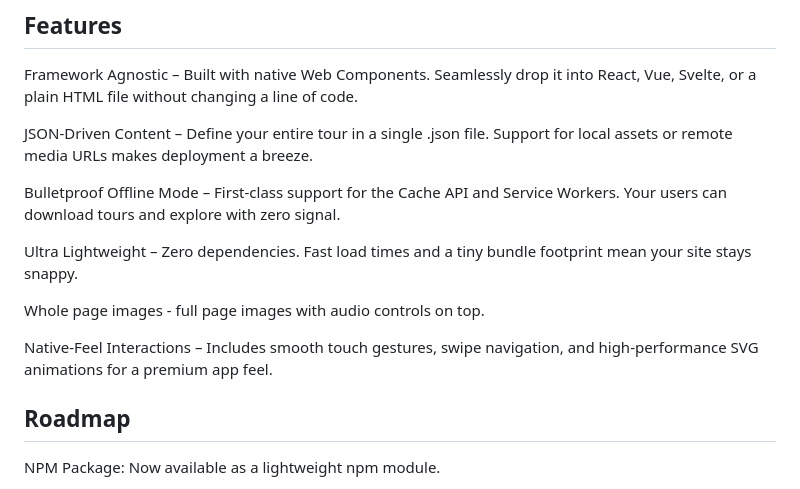
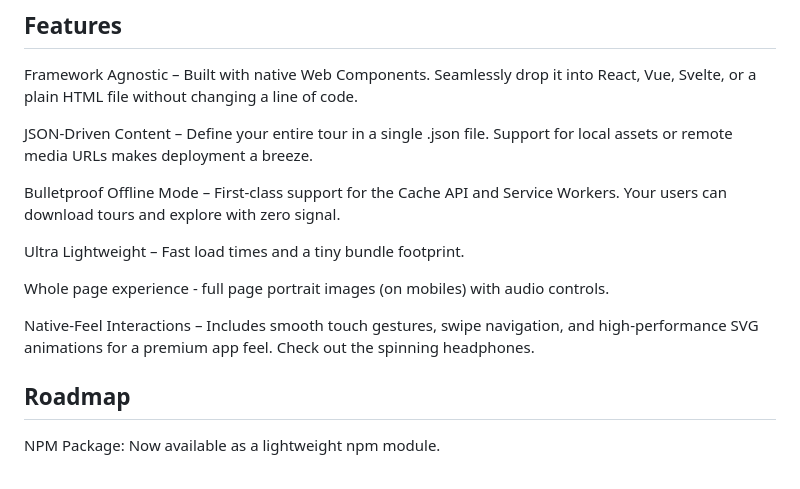
Before and after one commit to rdjenkins/audio-tour, a Markdown page: README.md, the part around the change. Rendered like a GitHub page.

```diff
--- a/README.md
+++ b/README.md
@@ -14,11 +14,11 @@ JSON-Driven Content – Define your entire tour in a single .json file. Support
 
 Bulletproof Offline Mode – First-class support for the Cache API and Service Workers. Your users can download tours and explore with zero signal.
 
-Ultra Lightweight – Zero dependencies. Fast load times and a tiny bundle footprint mean your site stays snappy.
+Ultra Lightweight – Fast load times and a tiny bundle footprint.
 
-Whole page images - full page images with audio controls on top.
+Whole page experience - full page portrait images (on mobiles) with audio controls.
 
-Native-Feel Interactions – Includes smooth touch gestures, swipe navigation, and high-performance SVG animations for a premium app feel.
+Native-Feel Interactions – Includes smooth touch gestures, swipe navigation, and high-performance SVG animations for a premium app feel. Check out the spinning headphones.
 
 ## Roadmap
 
```
